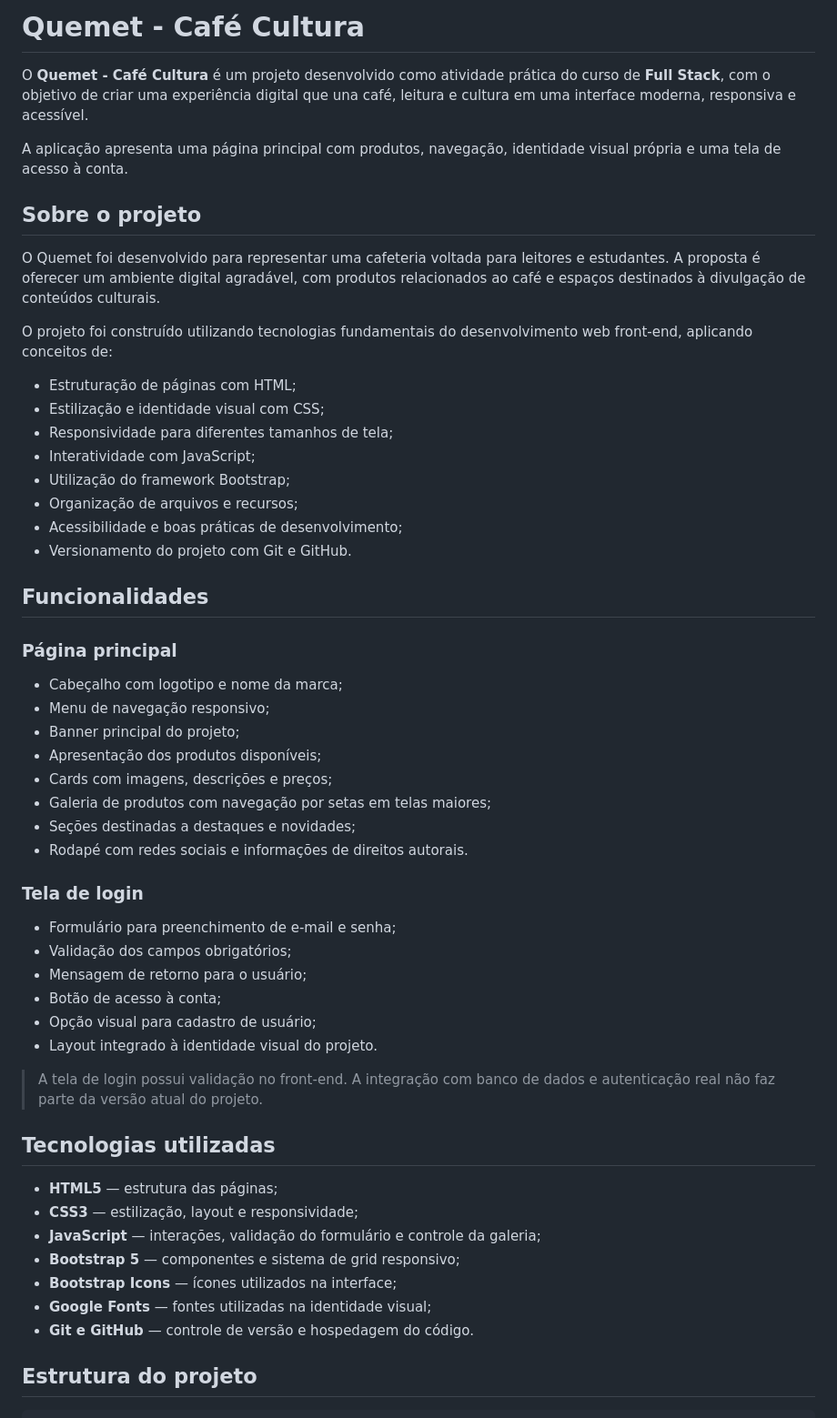
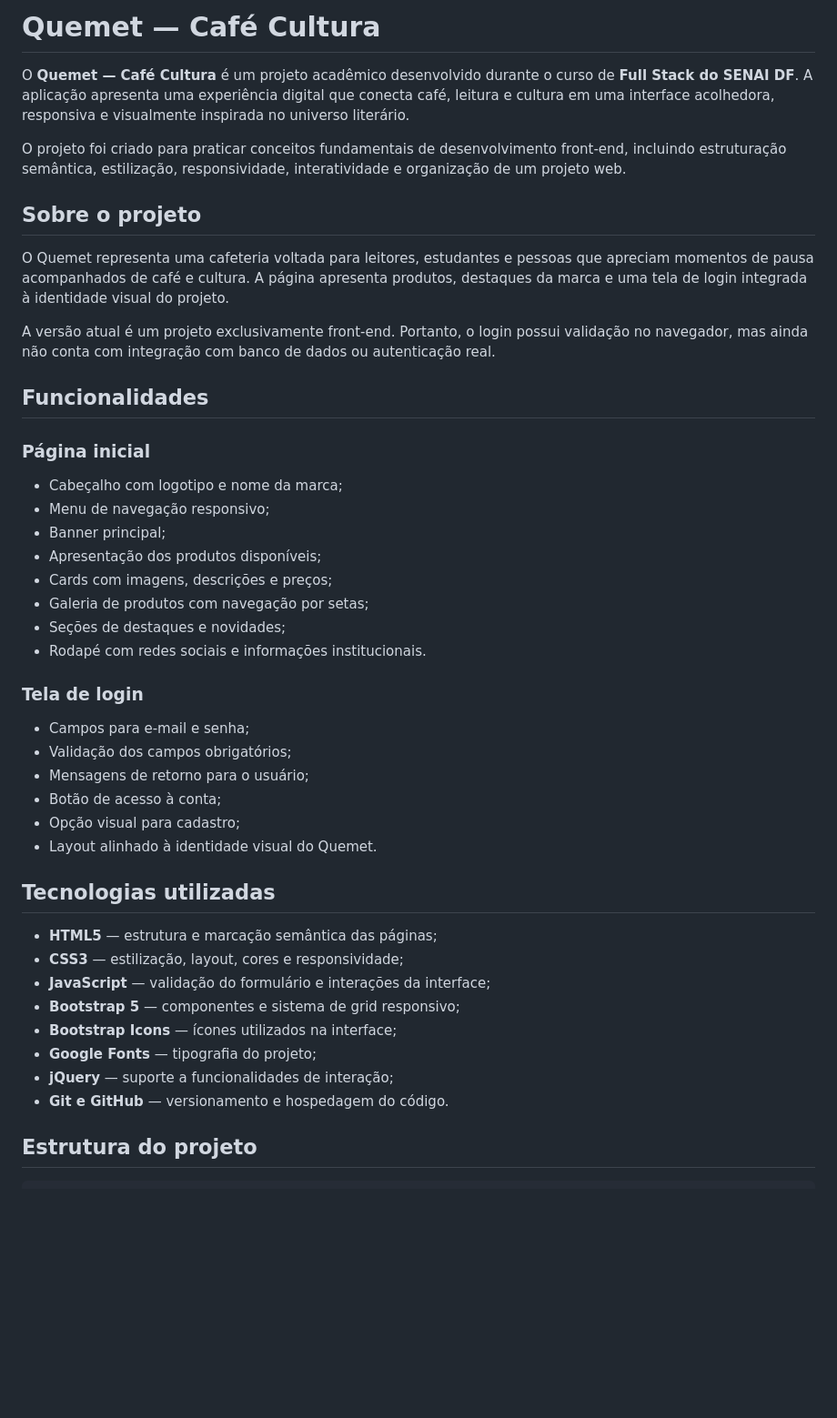
Before and after one commit to edgarcursos470-maker/Quemet, a Markdown page: README.md, the part around one of its changes. Shown at 91% size. Rendered like a GitHub page; blank space fills up the shorter version.

```diff
--- a/README.md
+++ b/README.md
@@ -1,57 +1,47 @@
-# Quemet - Café Cultura
+# Quemet — Café Cultura
 
-O **Quemet - Café Cultura** é um projeto desenvolvido como atividade prática do curso de **Full Stack**, com o objetivo de criar uma experiência digital que una café, leitura e cultura em uma interface moderna, responsiva e acessível.
+O **Quemet — Café Cultura** é um projeto acadêmico desenvolvido durante o curso de **Full Stack do SENAI DF**. A aplicação apresenta uma experiência digital que conecta café, leitura e cultura em uma interface acolhedora, responsiva e visualmente inspirada no universo literário.
 
-A aplicação apresenta uma página principal com produtos, navegação, identidade visual própria e uma tela de acesso à conta.
+O projeto foi criado para praticar conceitos fundamentais de desenvolvimento front-end, incluindo estruturação semântica, estilização, responsividade, interatividade e organização de um projeto web.
 
 ## Sobre o projeto
 
-O Quemet foi desenvolvido para representar uma cafeteria voltada para leitores e estudantes. A proposta é oferecer um ambiente digital agradável, com produtos relacionados ao café e espaços destinados à divulgação de conteúdos culturais.
+O Quemet representa uma cafeteria voltada para leitores, estudantes e pessoas que apreciam momentos de pausa acompanhados de café e cultura. A página apresenta produtos, destaques da marca e uma tela de login integrada à identidade visual do projeto.
 
-O projeto foi construído utilizando tecnologias fundamentais do desenvolvimento web front-end, aplicando conceitos de:
-
-- Estruturação de páginas com HTML;
-- Estilização e identidade visual com CSS;
-- Responsividade para diferentes tamanhos de tela;
-- Interatividade com JavaScript;
-- Utilização do framework Bootstrap;
-- Organização de arquivos e recursos;
-- Acessibilidade e boas práticas de desenvolvimento;
-- Versionamento do projeto com Git e GitHub.
+A versão atual é um projeto exclusivamente front-end. Portanto, o login possui validação no navegador, mas ainda não conta com integração com banco de dados ou autenticação real.
 
 ## Funcionalidades
 
-### Página principal
+### Página inicial
 
 - Cabeçalho com logotipo e nome da marca;
 - Menu de navegação responsivo;
-- Banner principal do projeto;
+- Banner principal;
 - Apresentação dos produtos disponíveis;
 - Cards com imagens, descrições e preços;
-- Galeria de produtos com navegação por setas em telas maiores;
-- Seções destinadas a destaques e novidades;
-- Rodapé com redes sociais e informações de direitos autorais.
+- Galeria de produtos com navegação por setas;
+- Seções de destaques e novidades;
+- Rodapé com redes sociais e informações institucionais.
 
 ### Tela de login
 
-- Formulário para preenchimento de e-mail e senha;
+- Campos para e-mail e senha;
 - Validação dos campos obrigatórios;
-- Mensagem de retorno para o usuário;
+- Mensagens de retorno para o usuário;
 - Botão de acesso à conta;
-- Opção visual para cadastro de usuário;
-- Layout integrado à identidade visual do projeto.
-
-> A tela de login possui validação no front-end. A integração com banco de dados e autenticação real não faz parte da versão atual do projeto.
+- Opção visual para cadastro;
+- Layout alinhado à identidade visual do Quemet.
 
 ## Tecnologias utilizadas
 
-- **HTML5** — estrutura das páginas;
-- **CSS3** — estilização, layout e responsividade;
-- **JavaScript** — interações, validação do formulário e controle da galeria;
+- **HTML5** — estrutura e marcação semântica das páginas;
+- **CSS3** — estilização, layout, cores e responsividade;
+- **JavaScript** — validação do formulário e interações da interface;
 - **Bootstrap 5** — componentes e sistema de grid responsivo;
 - **Bootstrap Icons** — ícones utilizados na interface;
-- **Google Fonts** — fontes utilizadas na identidade visual;
-- **Git e GitHub** — controle de versão e hospedagem do código.
+- **Google Fonts** — tipografia do projeto;
+- **jQuery** — suporte a funcionalidades de interação;
+- **Git e GitHub** — versionamento e hospedagem do código.
 
 ## Estrutura do projeto
 
```
Also changed, not shown: other parts of README.md (+33 -26 lines).
